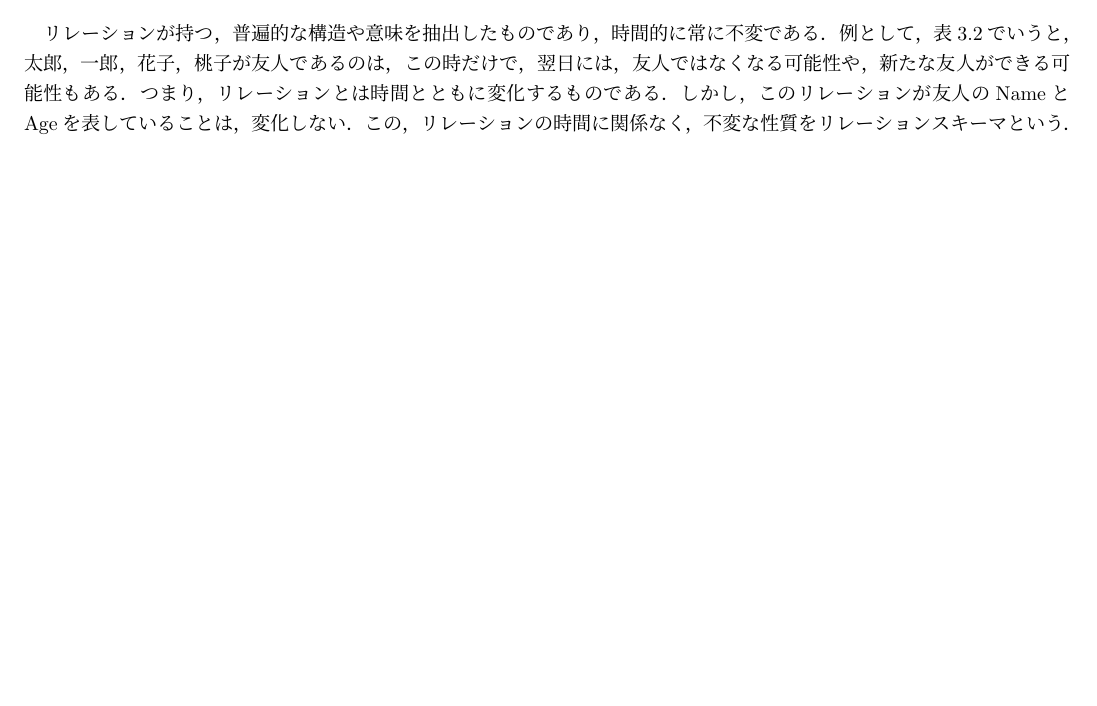
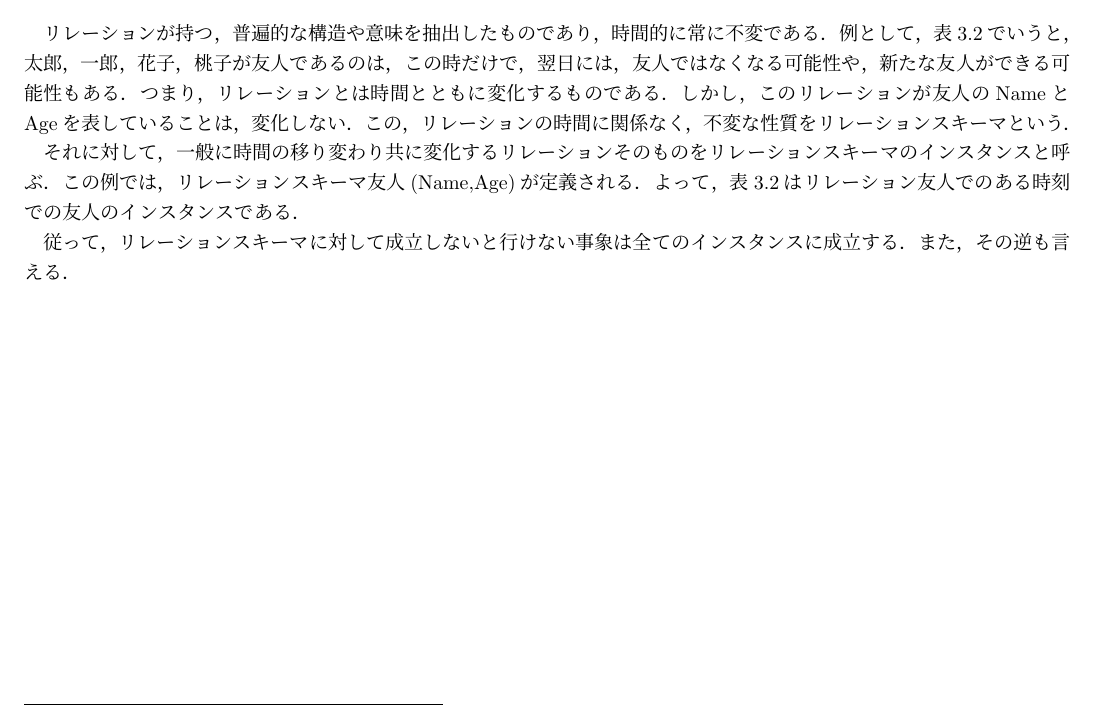
Before and after one commit to Hukanzen/DataBase_TextBook, a LaTeX thesis (src/Main.tex): part of page 7 of 7, cut so that both start at the same text, the shorter picture padded with empty space. Compiled offline with pLaTeX and dvipdfmx; a LaTeX package or settings file that is missing is left out.

Commit message:
Chap3:リレーションスキーマ終わり

```diff
--- a/src/Main.tex
+++ b/src/Main.tex
@@ -213,8 +213,8 @@
 \subsection{リレーションスキーマ}
 リレーションが持つ，普遍的な構造や意味を抽出したものであり，時間的に常に不変である．例として，表\ref{tbl:友人}でいうと，太郎，一郎，花子，桃子が友人であるのは，この時だけで，翌日には，友人ではなくなる可能性や，新たな友人ができる可能性もある．つまり，リレーションとは時間とともに変化するものである．
 しかし，このリレーションが友人のNameとAgeを表していることは，変化しない．この，リレーションの時間に関係なく，不変な性質をリレーションスキーマという．
-%インスタンス
-%途中
+\par それに対して，一般に時間の移り変わり共に変化するリレーションそのものをリレーションスキーマのインスタンスと呼ぶ．この例では，リレーションスキーマ友人(Name,Age)が定義される．よって，表\ref{tbl:友人}はリレーション友人でのある時刻での友人のインスタンスである．
+\par 従って，リレーションスキーマに対して成立しないと行けない事象は全てのインスタンスに成立する．また，その逆も言える．
 
 
 
```
Also changed, not shown: src/Main.pdf, src/Main.tex (2 more changed lines), 1 other file.
